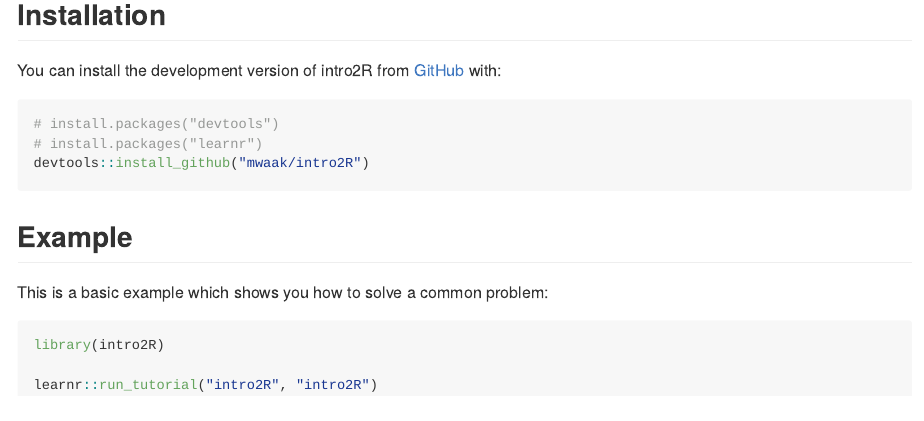
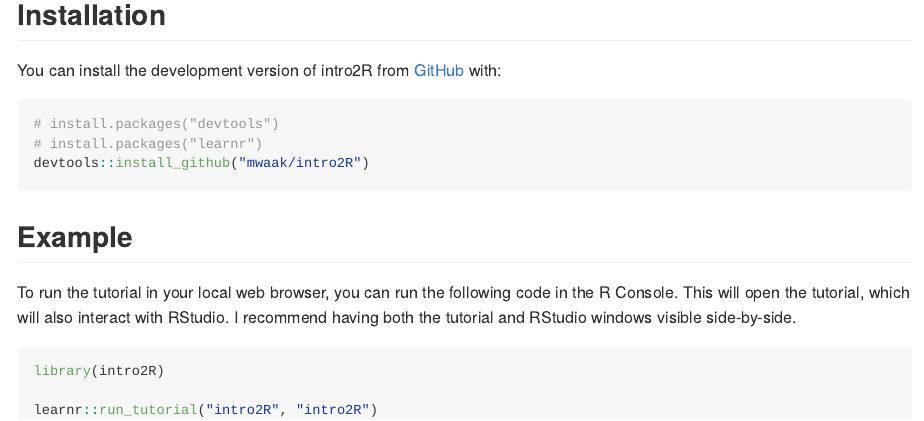
Before and after one commit to mwaak/intro2R, an R Markdown document (README.Rmd): the page in a window 1100 px wide, from 160 px down. The pictures show the output file README.md that the author committed with the source, drawn offline in the style of GitHub.

Commit message:
Updated README

````diff
--- a/README.Rmd
+++ b/README.Rmd
@@ -32,7 +32,7 @@
 
 ## Example
 
-This is a basic example which shows you how to solve a common problem:
+To run the tutorial in your local web browser, you can run the following code in the R Console. This will open the tutorial, which will also interact with RStudio. I recommend having both the tutorial and RStudio windows visible side-by-side.
 
 ```{r example, eval=FALSE}
 library(intro2R)
````
Also changed, not shown: README.md.
